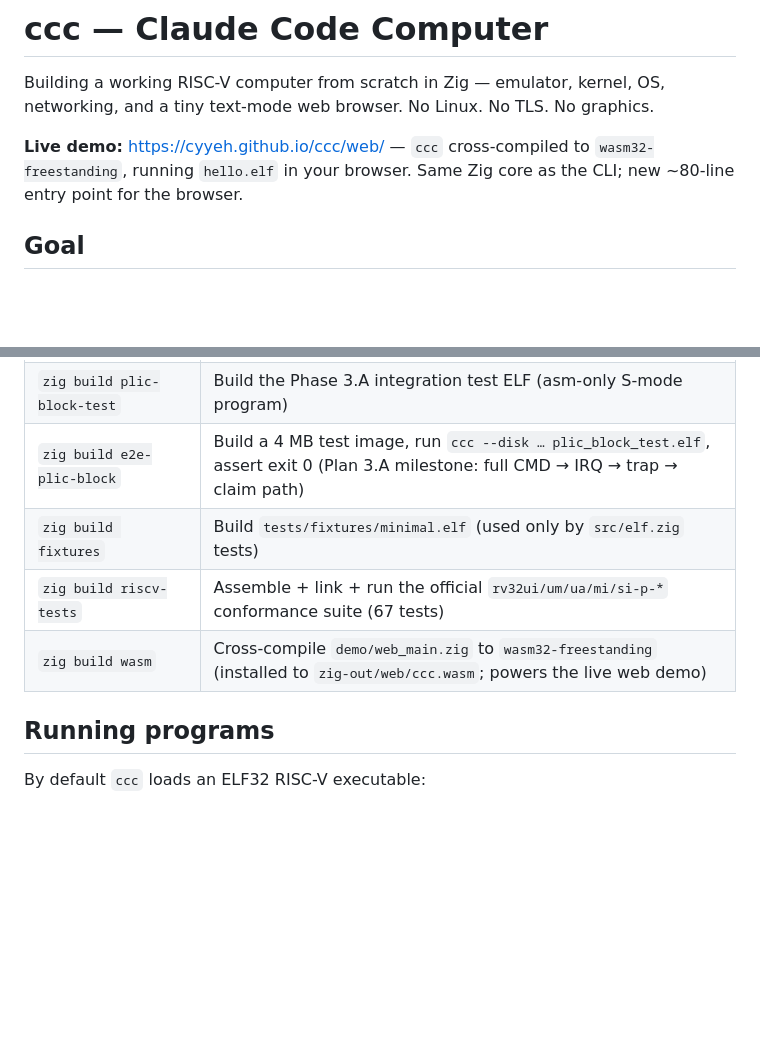
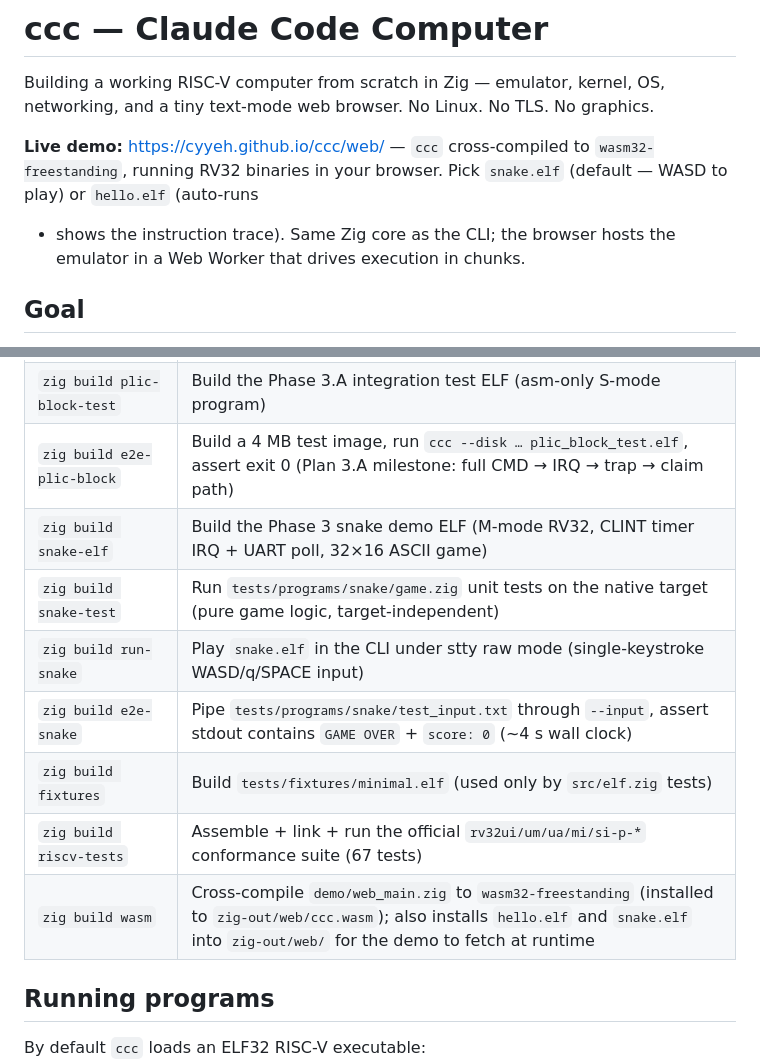
Before and after one commit to cyyeh/ccc, a Markdown page: README.md, 2 parts joined by grey strips. GitHub-like rendering; blank space fills up the shorter version.

```diff
--- a/README.md
+++ b/README.md
@@ -5,8 +5,10 @@ OS, networking, and a tiny text-mode web browser. No Linux. No TLS. No
 graphics.
 
 **Live demo:** [https://cyyeh.github.io/ccc/web/](https://cyyeh.github.io/ccc/web/)
-— `ccc` cross-compiled to `wasm32-freestanding`, running `hello.elf` in your
-browser. Same Zig core as the CLI; new ~80-line entry point for the browser.
+— `ccc` cross-compiled to `wasm32-freestanding`, running RV32 binaries in
+your browser. Pick `snake.elf` (default — WASD to play) or `hello.elf` (auto-runs
++ shows the instruction trace). Same Zig core as the CLI; the browser hosts
+the emulator in a Web Worker that drives execution in chunks.
 
 ## Goal
 
@@ -68,9 +70,13 @@ and `build.zig.zon` pins the minimum Zig version (0.16.0).
 | `zig build qemu-diff-kernel` | Diff the kernel.elf trace against `qemu-system-riscv32` (debug aid; needs QEMU installed) |
 | `zig build plic-block-test` | Build the Phase 3.A integration test ELF (asm-only S-mode program) |
 | `zig build e2e-plic-block` | Build a 4 MB test image, run `ccc --disk … plic_block_test.elf`, assert exit 0 (Plan 3.A milestone: full CMD → IRQ → trap → claim path) |
+| `zig build snake-elf` | Build the Phase 3 snake demo ELF (M-mode RV32, CLINT timer IRQ + UART poll, 32×16 ASCII game) |
+| `zig build snake-test` | Run `tests/programs/snake/game.zig` unit tests on the native target (pure game logic, target-independent) |
+| `zig build run-snake` | Play `snake.elf` in the CLI under stty raw mode (single-keystroke WASD/q/SPACE input) |
+| `zig build e2e-snake` | Pipe `tests/programs/snake/test_input.txt` through `--input`, assert stdout contains `GAME OVER` + `score: 0` (~4 s wall clock) |
 | `zig build fixtures` | Build `tests/fixtures/minimal.elf` (used only by `src/elf.zig` tests) |
 | `zig build riscv-tests` | Assemble + link + run the official `rv32ui/um/ua/mi/si-p-*` conformance suite (67 tests) |
-| `zig build wasm` | Cross-compile `demo/web_main.zig` to `wasm32-freestanding` (installed to `zig-out/web/ccc.wasm`; powers the live web demo) |
+| `zig build wasm` | Cross-compile `demo/web_main.zig` to `wasm32-freestanding` (installed to `zig-out/web/ccc.wasm`); also installs `hello.elf` and `snake.elf` into `zig-out/web/` for the demo to fetch at runtime |
 
 ## Running programs
 
```
Also changed, not shown: other parts of README.md (+40 -15 lines).
